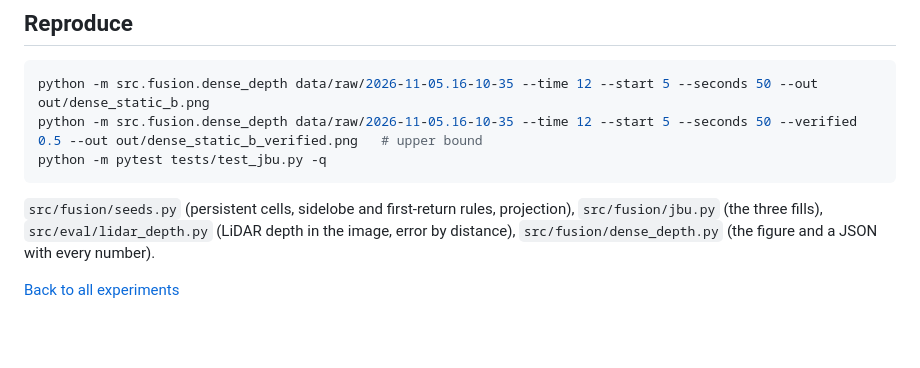
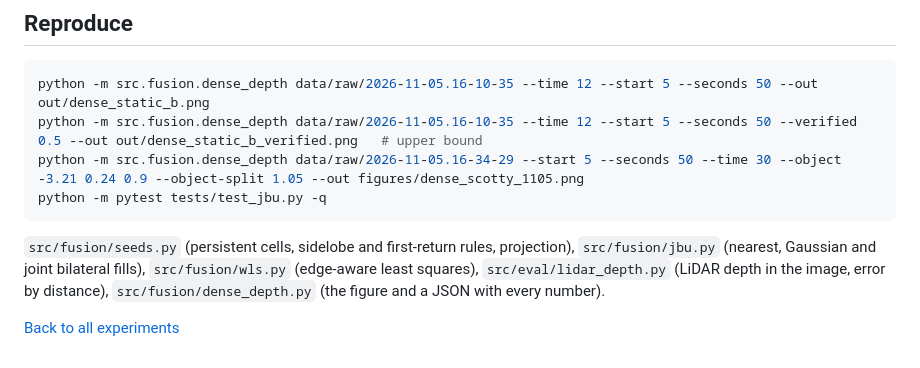
Before and after one commit to berlin0308/radar-camera-3d, a Markdown page: experiments/m6-dense-depth/README.md, the part around one of its changes. GitHub-like rendering; blank space fills up the shorter version.

````diff
--- a/experiments/m6-dense-depth/README.md
+++ b/experiments/m6-dense-depth/README.md
@@ -93,8 +117,9 @@ Pending: one scene only. Next are a scene with a depth edge between wide objects
 ```bash
 python -m src.fusion.dense_depth data/raw/2026-11-05.16-10-35 --time 12 --start 5 --seconds 50 --out out/dense_static_b.png
 python -m src.fusion.dense_depth data/raw/2026-11-05.16-10-35 --time 12 --start 5 --seconds 50 --verified 0.5 --out out/dense_static_b_verified.png   # upper bound
+python -m src.fusion.dense_depth data/raw/2026-11-05.16-34-29 --start 5 --seconds 50 --time 30 --object -3.21 0.24 0.9 --object-split 1.05 --out figures/dense_scotty_1105.png
 python -m pytest tests/test_jbu.py -q
 ```
-`src/fusion/seeds.py` (persistent cells, sidelobe and first-return rules, projection), `src/fusion/jbu.py` (the three fills), `src/eval/lidar_depth.py` (LiDAR depth in the image, error by distance), `src/fusion/dense_depth.py` (the figure and a JSON with every number).
+`src/fusion/seeds.py` (persistent cells, sidelobe and first-return rules, projection), `src/fusion/jbu.py` (nearest, Gaussian and joint bilateral fills), `src/fusion/wls.py` (edge-aware least squares), `src/eval/lidar_depth.py` (LiDAR depth in the image, error by distance), `src/fusion/dense_depth.py` (the figure and a JSON with every number).
 
 [Back to all experiments](../../EXPERIMENTS.md)
````
Also changed, not shown: other parts of experiments/m6-dense-depth/README.md (+25 -1 lines), EXPERIMENTS.md (+1 -1 lines), README.md (+2 -1 lines), report/draft.md (added, +276 -0 lines), figures/dense_scotty_1105.png (added), 7 other files.
